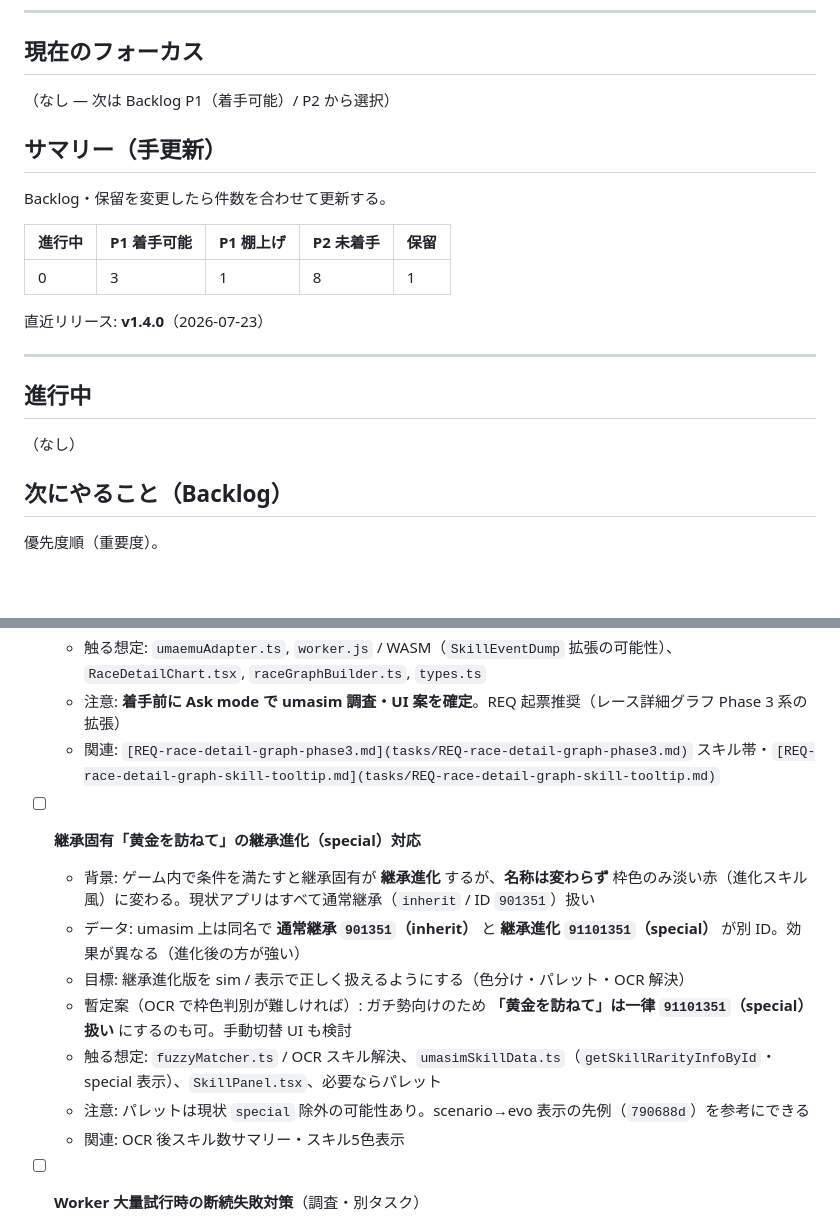
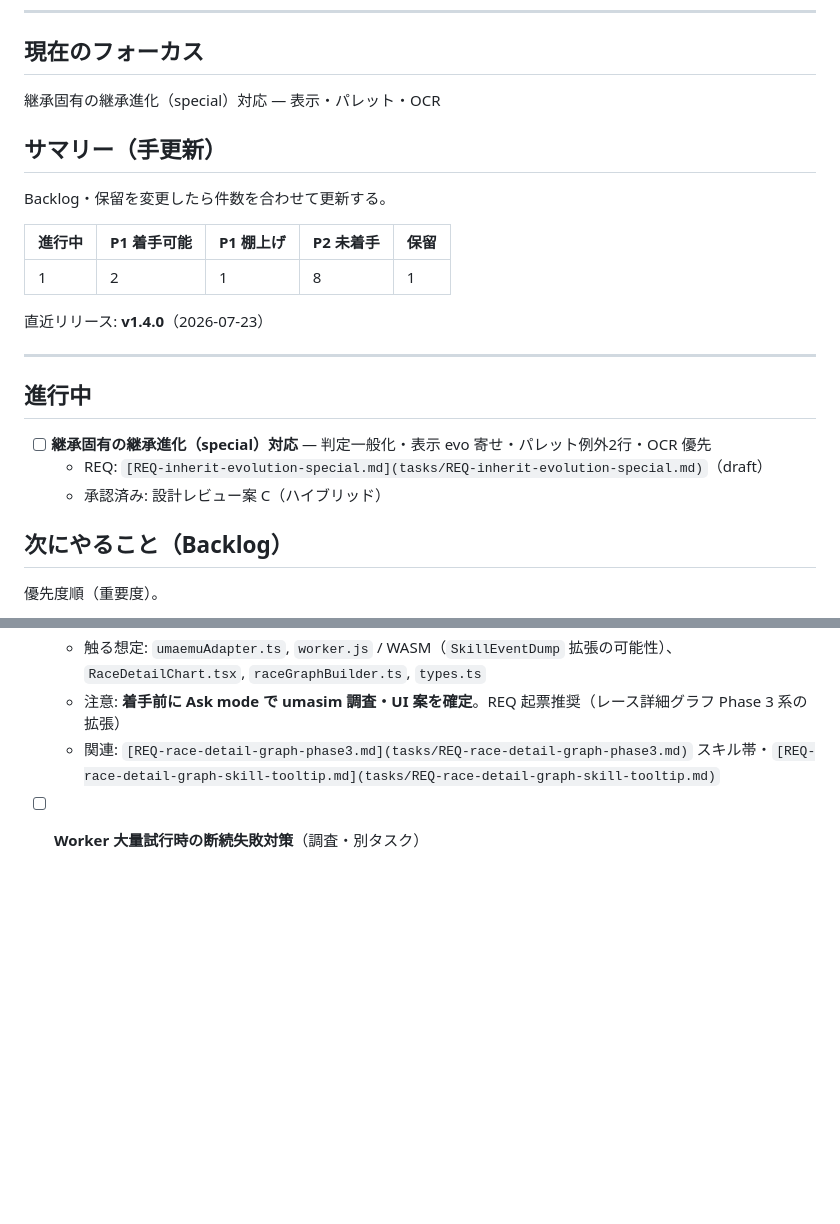
Before and after one commit to Tsuyuchan-jp/umamusume-skill-emulator, a Markdown page: docs/TODO.md, 2 parts joined by grey strips. GitHub-like rendering; blank space fills up the shorter version.

Commit message:
chore: REQ-inherit-evolution-special draft 起票と TODO 着手
Co-authored-by: Cursor <cursoragent@cursor.com>

```diff
--- a/docs/TODO.md
+++ b/docs/TODO.md
@@ -16,7 +16,7 @@
 
 ## 現在のフォーカス
 
-（なし — 次は Backlog P1（着手可能）/ P2 から選択）
+継承固有の継承進化（special）対応 — 表示・パレット・OCR
 
 ## サマリー（手更新）
 
@@ -24,7 +24,7 @@ Backlog・保留を変更したら件数を合わせて更新する。
 
 | 進行中 | P1 着手可能 | P1 棚上げ | P2 未着手 | 保留 |
 | --- | --- | --- | --- | --- |
-| 0 | 3 | 1 | 8 | 1 |
+| 1 | 2 | 1 | 8 | 1 |
 
 直近リリース: **v1.4.0**（2026-07-23）
 
@@ -32,7 +32,9 @@ Backlog・保留を変更したら件数を合わせて更新する。
 
 ## 進行中
 
-（なし）
+- [ ] **継承固有の継承進化（special）対応** — 判定一般化・表示 evo 寄せ・パレット例外2行・OCR 優先
+  - REQ: `[REQ-inherit-evolution-special.md](tasks/REQ-inherit-evolution-special.md)`（draft）
+  - 承認済み: 設計レビュー案 C（ハイブリッド）
 
 
 ## 次にやること（Backlog）
@@ -52,15 +54,6 @@ Backlog・保留を変更したら件数を合わせて更新する。
   - 触る想定: `umaemuAdapter.ts`, `worker.js` / WASM（`SkillEventDump` 拡張の可能性）、`RaceDetailChart.tsx`, `raceGraphBuilder.ts`, `types.ts`
   - 注意: **着手前に Ask mode で umasim 調査・UI 案を確定**。REQ 起票推奨（レース詳細グラフ Phase 3 系の拡張）
   - 関連: `[REQ-race-detail-graph-phase3.md](tasks/REQ-race-detail-graph-phase3.md)` スキル帯・`[REQ-race-detail-graph-skill-tooltip.md](tasks/REQ-race-detail-graph-skill-tooltip.md)`
-
-- [ ] **継承固有「黄金を訪ねて」の継承進化（special）対応**
-  - 背景: ゲーム内で条件を満たすと継承固有が **継承進化** するが、**名称は変わらず** 枠色のみ淡い赤（進化スキル風）に変わる。現状アプリはすべて通常継承（`inherit` / ID `901351`）扱い
-  - データ: umasim 上は同名で **通常継承 `901351`（inherit）** と **継承進化 `91101351`（special）** が別 ID。効果が異なる（進化後の方が強い）
-  - 目標: 継承進化版を sim / 表示で正しく扱えるようにする（色分け・パレット・OCR 解決）
-  - 暫定案（OCR で枠色判別が難しければ）: ガチ勢向けのため **「黄金を訪ねて」は一律 `91101351`（special）扱い** にするのも可。手動切替 UI も検討
-  - 触る想定: `fuzzyMatcher.ts` / OCR スキル解決、`umasimSkillData.ts`（`getSkillRarityInfoById`・special 表示）、`SkillPanel.tsx`、必要ならパレット
-  - 注意: パレットは現状 `special` 除外の可能性あり。scenario→evo 表示の先例（`790688d`）を参考にできる
-  - 関連: OCR 後スキル数サマリー・スキル5色表示
 
 - [ ] **Worker 大量試行時の断続失敗対策**（調査・別タスク）
   - 背景: ユーザーレポートで 1,000 回 sim の途中失敗など fetch 単独では説明しきれないパターンあり（`[REQ-skill-data-fetch-fallback.md](tasks/REQ-skill-data-fetch-fallback.md)` スコープ外）
```
Also changed, not shown: other parts of docs/TODO.md (+1 -1 lines), docs/tasks/INDEX.md (+4 -3 lines), docs/tasks/REQ-inherit-evolution-special.md (added, +131 -0 lines).
